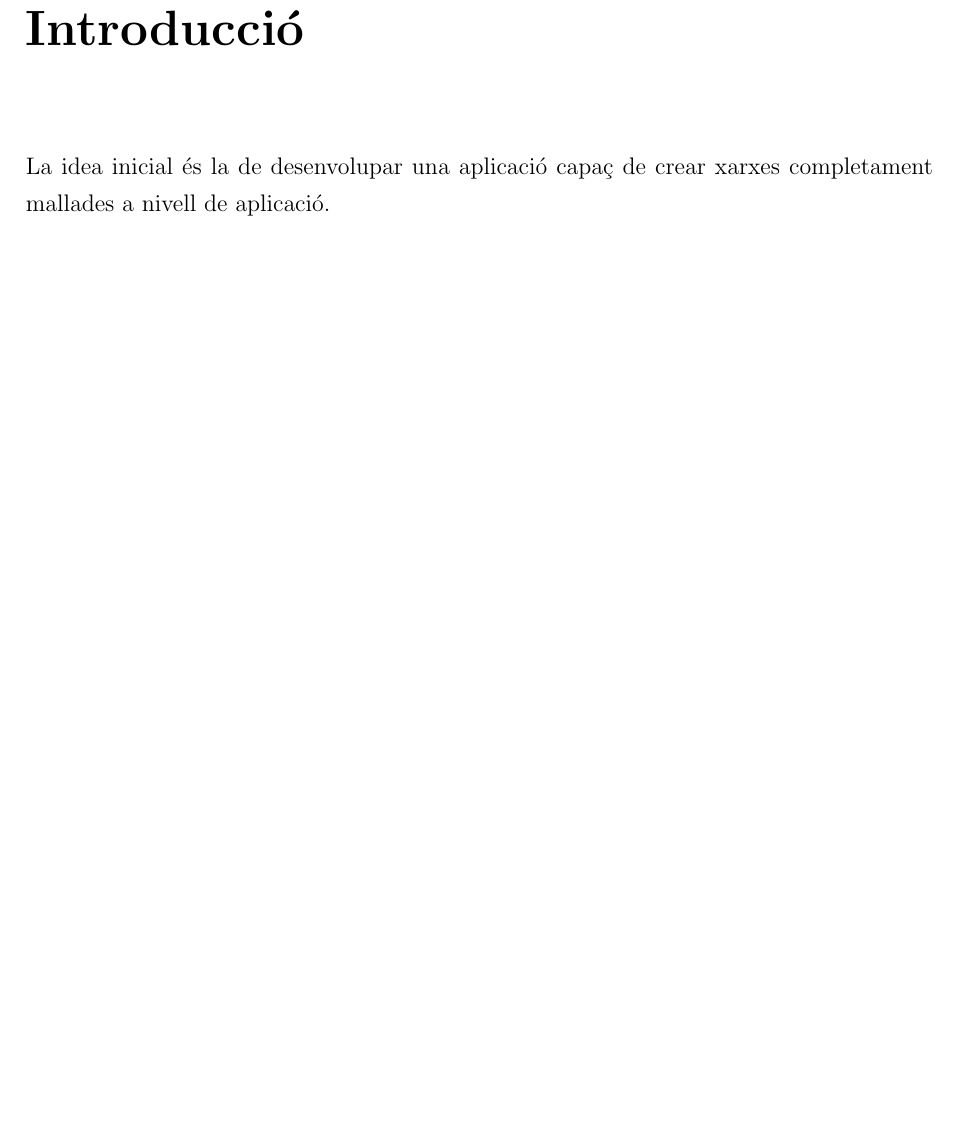
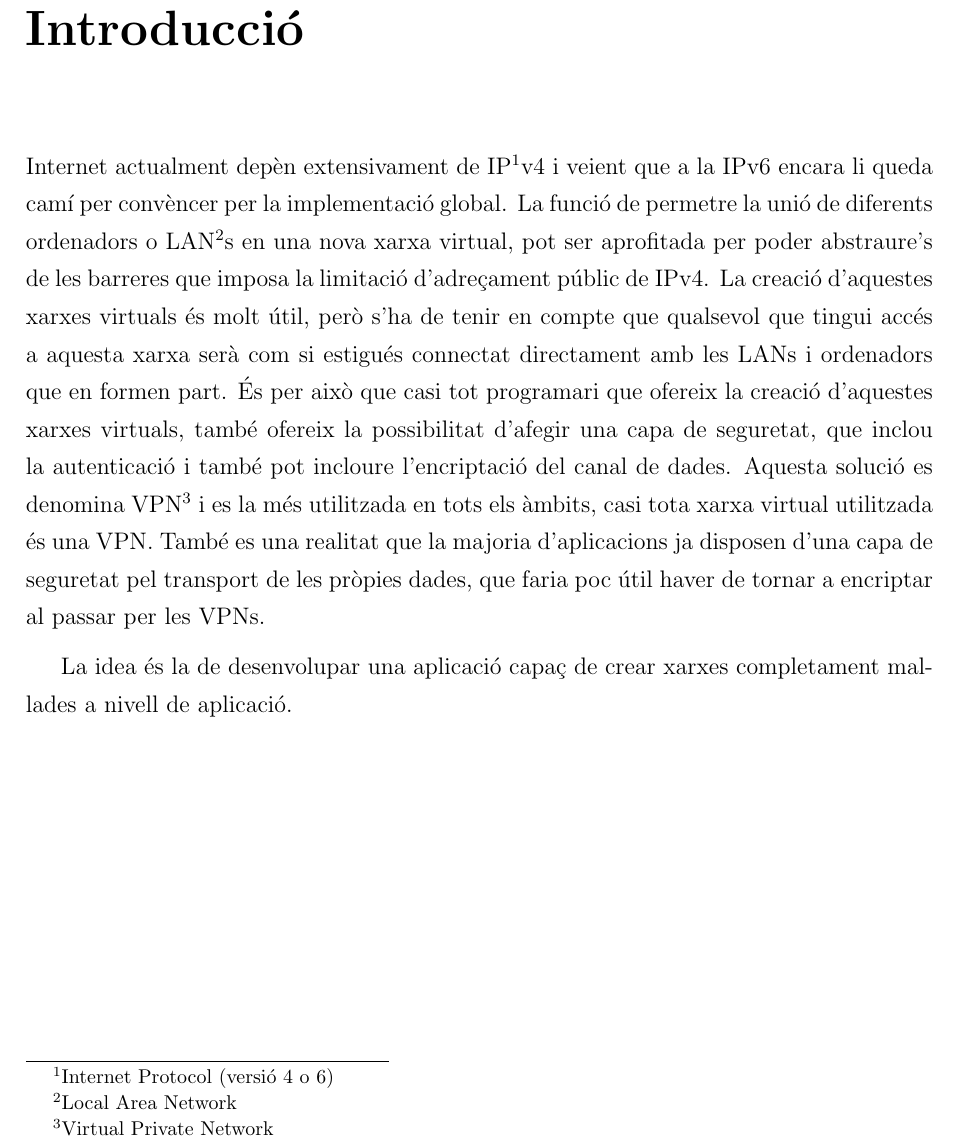
Before and after one commit to gvsurenderreddy/vpmn, a LaTeX thesis (report.tex, which reads chapters/intro.tex): part of page 3 of 16, cut so that both start at the same text, the shorter picture padded with empty space. Compiled offline with pdfLaTeX.

Commit message:
Report: intro.

```diff
--- a/chapters/intro.tex
+++ b/chapters/intro.tex
@@ -1 +1,4 @@
-La idea inicial és la de desenvolupar una aplicació capaç de crear xarxes completament mallades a nivell de aplicació.
+Internet actualment depèn extensivament de \index{IP}IP\footnote{Internet Protocol (versió 4 o 6)}v4 i veient que a la IPv6 encara li queda camí per convèncer per la implementació global. La funció de permetre la unió de diferents ordenadors o \index{LAN}LAN\footnote{Local Area Network}s en una nova xarxa virtual, pot ser aprofitada per poder abstraure's de les barreres que imposa la limitació d'adreçament públic de IPv4. La creació d'aquestes xarxes virtuals és molt útil, però s'ha de tenir en compte que qualsevol que tingui accés a aquesta xarxa serà com si estigués connectat directament amb les LANs i ordenadors que en formen part. És per això que casi tot programari que ofereix la creació d'aquestes xarxes virtuals, també ofereix la possibilitat d'afegir una capa de seguretat, que inclou la autenticació i també pot incloure l'encriptació del canal de dades. Aquesta solució es denomina \index{VPN}VPN\footnote{Virtual Private Network} i es la més utilitzada en tots els àmbits, casi tota xarxa virtual utilitzada és una VPN.
+També es una realitat que la majoria d'aplicacions ja disposen d'una capa de seguretat pel transport de les pròpies dades, que faria poc útil haver de tornar a encriptar al passar per les VPNs.
+
+La idea és la de desenvolupar una aplicació capaç de crear xarxes completament mallades a nivell de aplicació.
```
